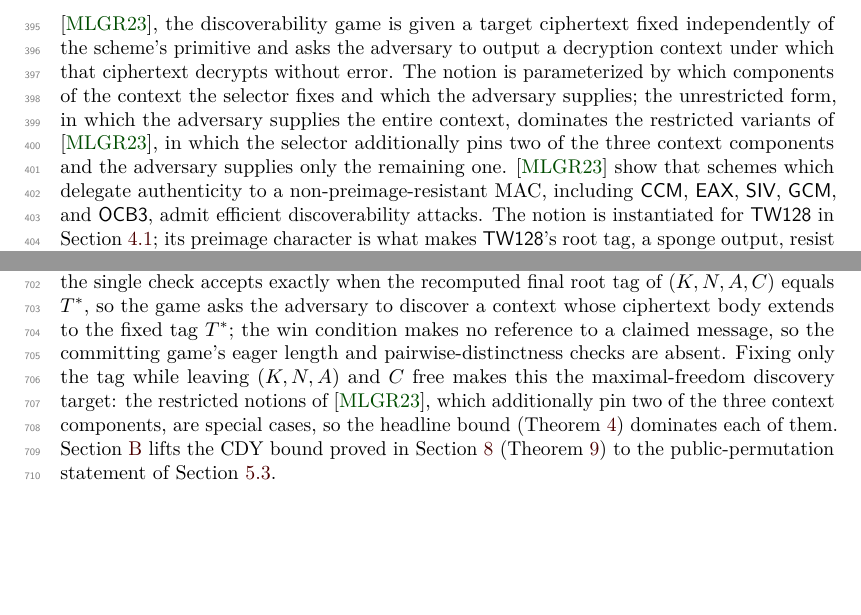
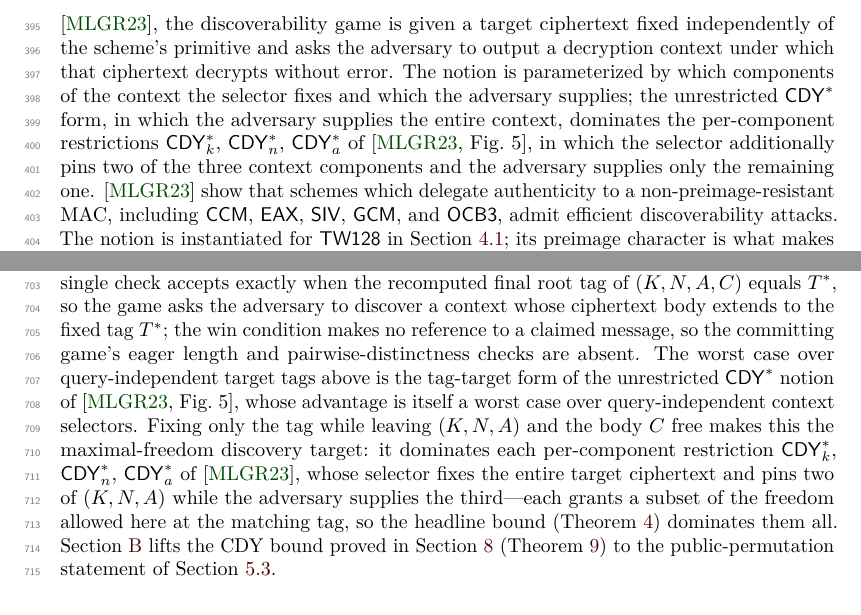
Before and after one commit to codahale/treewrap, a LaTeX document (paper/main.tex, which reads paper/sections/02-preliminaries.tex, paper/sections/04-security-model.tex): two parts of pages 10 and 19 of 69, joined at a grey line, cut so that both start at the same text, the shorter picture padded with empty space. Compiled offline with pdfLaTeX.

Commit message:
Align the discoverability game with MLGR23's CDY* taxonomy
The context-discoverability notion used ad hoc max-over-target-tag
language. Frame it in the source's terms: the worst case over
query-independent target tags is the tag-target form of MLGR23's
unrestricted CDY* notion (a worst case over query-independent context
selectors), and it dominates each per-component restriction CDY*_k,
CDY*_n, CDY*_a, whose selector fixes the whole target ciphertext and pins
two of (K, N, A). The TW128 game keeps its stronger tag-only target,
which frees the body and is therefore not weakened to match; only the
framing and the named correspondence change.

```diff
--- a/paper/sections/02-preliminaries.tex
+++ b/paper/sections/02-preliminaries.tex
@@ -381,10 +381,11 @@ fixed independently of the scheme's primitive and asks the adversary to
 output a decryption context under which that ciphertext decrypts without
 error. The notion is parameterized by which components of the context
 the selector fixes and which the adversary supplies; the unrestricted
-form, in which the adversary supplies the entire context, dominates the
-restricted variants of \cite{MLGR23}, in which the selector additionally
-pins two of the three context components and the adversary supplies only
-the remaining one. \cite{MLGR23} show that schemes which
+$\mathsf{CDY}^\ast$ form, in which the adversary supplies the entire
+context, dominates the per-component restrictions $\mathsf{CDY}^\ast_k$,
+$\mathsf{CDY}^\ast_n$, $\mathsf{CDY}^\ast_a$ of \cite[Fig.~5]{MLGR23}, in
+which the selector additionally pins two of the three context components
+and the adversary supplies only the remaining one. \cite{MLGR23} show that schemes which
 delegate authenticity to a non-preimage-resistant MAC, including
 \textsf{CCM}, \textsf{EAX}, \textsf{SIV}, \textsf{GCM}, and
 \textsf{OCB3}, admit efficient discoverability attacks. The notion is
--- a/paper/sections/04-security-model.tex
+++ b/paper/sections/04-security-model.tex
@@ -184,11 +184,18 @@ exactly when the recomputed final root tag of $(K, N, A, C)$ equals
 $T^*$, so the game asks the adversary to discover a context whose
 ciphertext body extends to the fixed tag $T^*$; the win condition makes
 no reference to a claimed message, so the committing game's eager
-length and pairwise-distinctness checks are absent. Fixing only the tag
-while leaving $(K, N, A)$ and $C$ free makes this the maximal-freedom
-discovery target: the restricted notions of \cite{MLGR23}, which
-additionally pin two of the three context components, are special cases, so the
-headline bound (\Cref{thm:cdy}) dominates each of them.
+length and pairwise-distinctness checks are absent. The worst case over
+query-independent target tags above is the tag-target form of the
+unrestricted $\mathsf{CDY}^\ast$ notion of \cite[Fig.~5]{MLGR23}, whose
+advantage is itself a worst case over query-independent context
+selectors. Fixing only the tag while leaving $(K, N, A)$ and the body
+$C$ free makes this the maximal-freedom discovery target: it dominates
+each per-component restriction $\mathsf{CDY}^\ast_k$,
+$\mathsf{CDY}^\ast_n$, $\mathsf{CDY}^\ast_a$ of \cite{MLGR23}, whose
+selector fixes the entire target ciphertext and pins two of $(K, N, A)$
+while the adversary supplies the third---each grants a subset of the
+freedom allowed here at the matching tag, so the headline bound
+(\Cref{thm:cdy}) dominates them all.
 \Cref{app:flat-sponge-lift} lifts the CDY bound proved in
 \Cref{sec:cmtds3} (\Cref{thm:cdy-ro}) to the public-permutation
 statement of \Cref{sec:headline}.
```
Also changed, not shown: paper/main.pdf.
